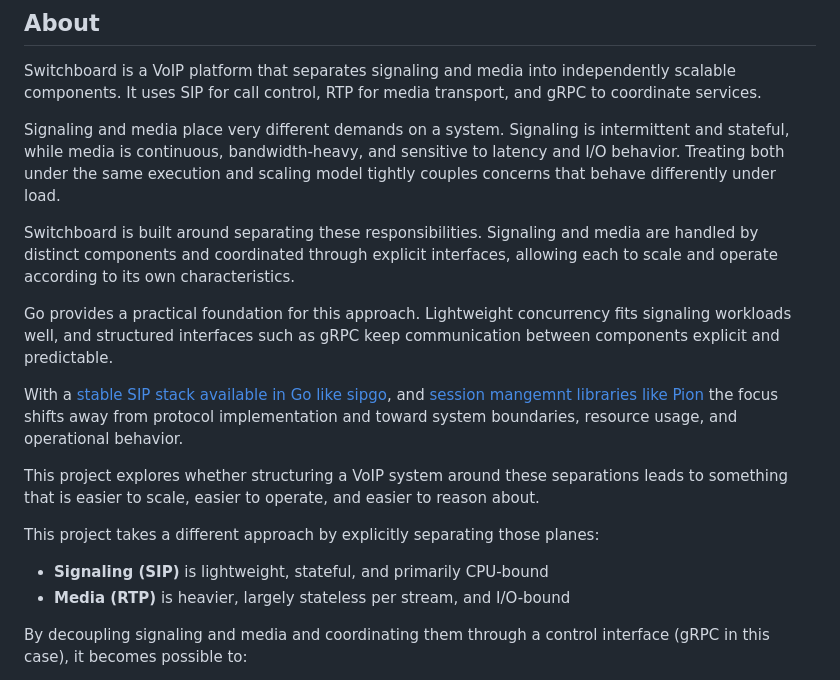
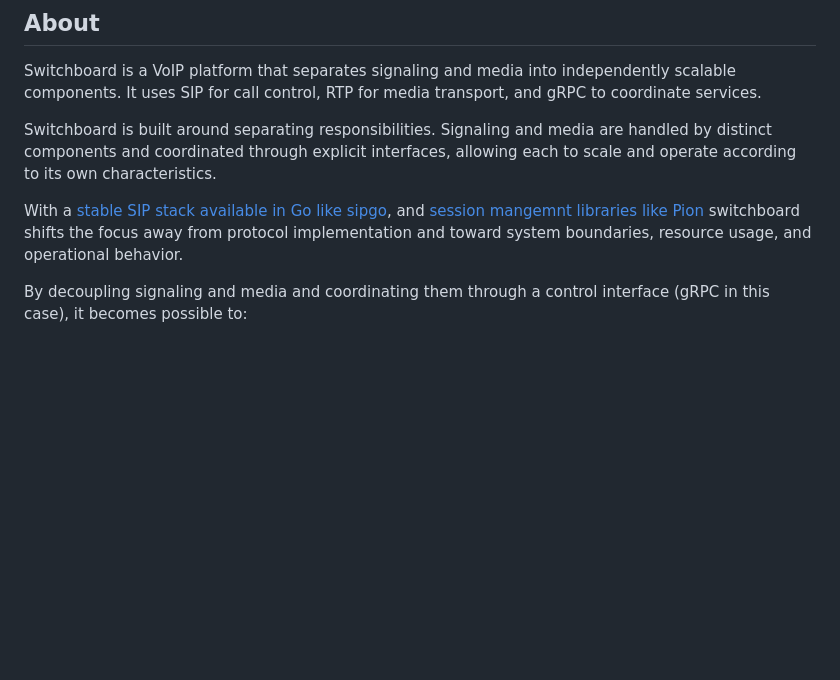
Before and after one commit to sebacius/switchboard, a Markdown page: README.md, the part around the change. Rendered like a GitHub page; blank space fills up the shorter version.

Commit message:
new readme

```diff
--- a/README.md
+++ b/README.md
@@ -7,19 +7,9 @@
 ## About
 Switchboard is a VoIP platform that separates signaling and media into independently scalable components. It uses SIP for call control, RTP for media transport, and gRPC to coordinate services.
 
-Signaling and media place very different demands on a system. Signaling is intermittent and stateful, while media is continuous, bandwidth-heavy, and sensitive to latency and I/O behavior. Treating both under the same execution and scaling model tightly couples concerns that behave differently under load.
+Switchboard is built around separating responsibilities. Signaling and media are handled by distinct components and coordinated through explicit interfaces, allowing each to scale and operate according to its own characteristics.
 
-Switchboard is built around separating these responsibilities. Signaling and media are handled by distinct components and coordinated through explicit interfaces, allowing each to scale and operate according to its own characteristics.
-
-Go provides a practical foundation for this approach. Lightweight concurrency fits signaling workloads well, and structured interfaces such as gRPC keep communication between components explicit and predictable.
-
-With a [stable SIP stack available in Go like sipgo](https://github.com/emiago/sipgo), and [session mangemnt libraries like Pion](https://github.com/pion) the focus shifts away from protocol implementation and toward system boundaries, resource usage, and operational behavior.
-
-This project explores whether structuring a VoIP system around these separations leads to something that is easier to scale, easier to operate, and easier to reason about.
-
-This project takes a different approach by explicitly separating those planes:
-- **Signaling (SIP)** is lightweight, stateful, and primarily CPU-bound
-- **Media (RTP)** is heavier, largely stateless per stream, and I/O-bound
+With a [stable SIP stack available in Go like sipgo](https://github.com/emiago/sipgo), and [session mangemnt libraries like Pion](https://github.com/pion) switchboard shifts the focus away from protocol implementation and toward system boundaries, resource usage, and operational behavior.
 
 By decoupling signaling and media and coordinating them through a control interface (gRPC in this case), it becomes possible to:
 
```
